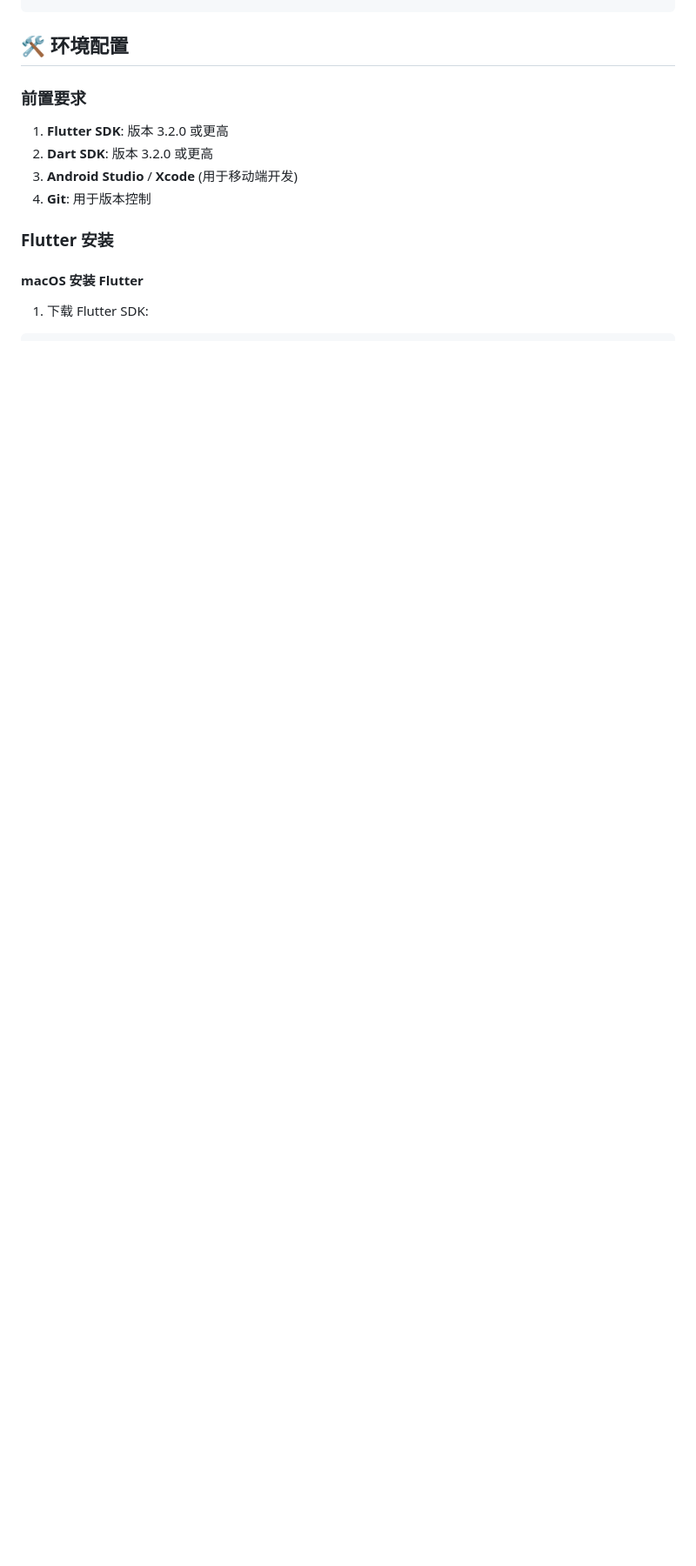
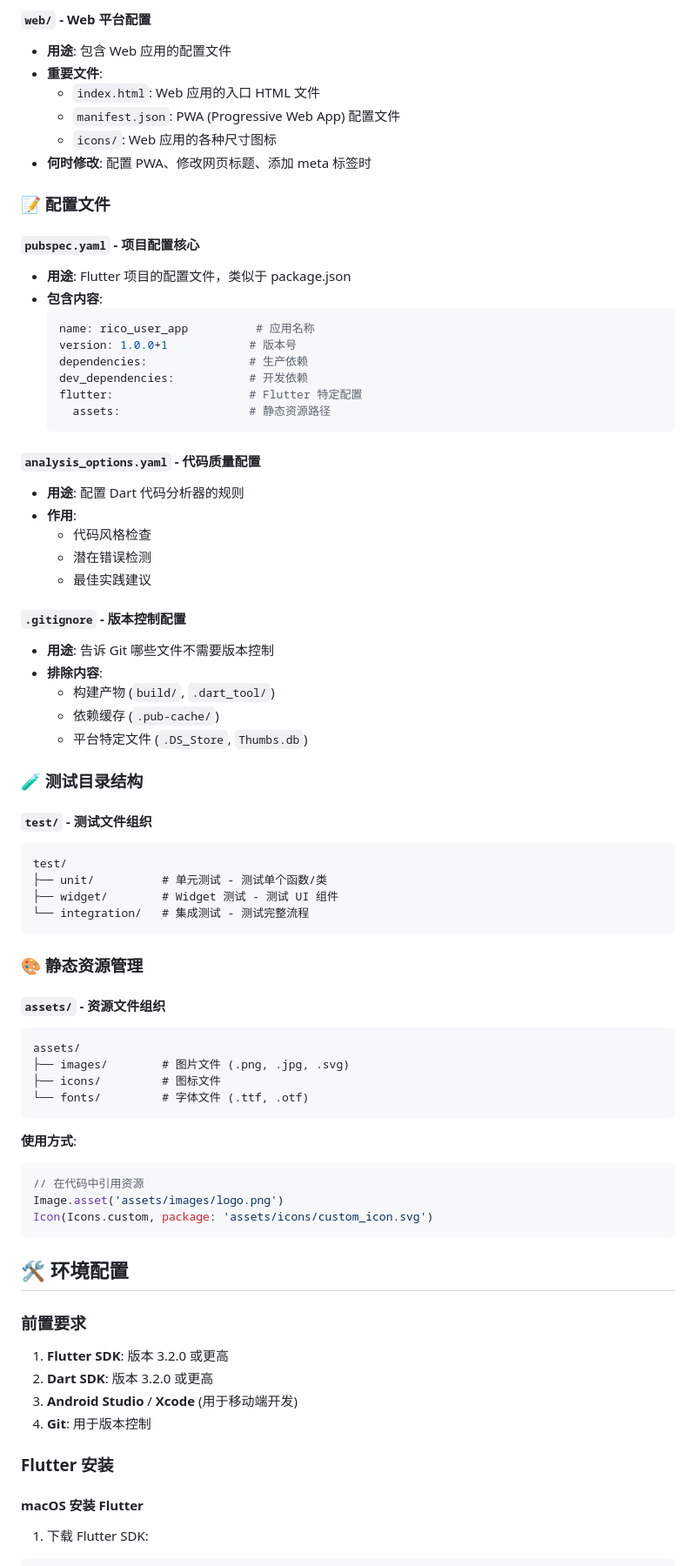
Before and after one commit to henrier/rico-user-app, a Markdown page: README.md, the part around the change printed below. Shown: that part at 87% size. Rendered like a GitHub page; blank space fills up the shorter version.

````diff
--- a/README.md
+++ b/README.md
@@ -40,3 +92,64 @@ lib/
+#### `web/` - Web 平台配置
+- **用途**: 包含 Web 应用的配置文件
+- **重要文件**:
+  - `index.html`: Web 应用的入口 HTML 文件
+  - `manifest.json`: PWA (Progressive Web App) 配置文件
+  - `icons/`: Web 应用的各种尺寸图标
+- **何时修改**: 配置 PWA、修改网页标题、添加 meta 标签时
+
+### 📝 配置文件
+
+#### `pubspec.yaml` - 项目配置核心
+- **用途**: Flutter 项目的配置文件，类似于 package.json
+- **包含内容**:
+  ```yaml
+  name: rico_user_app          # 应用名称
+  version: 1.0.0+1            # 版本号
+  dependencies:               # 生产依赖
+  dev_dependencies:           # 开发依赖
+  flutter:                    # Flutter 特定配置
+    assets:                   # 静态资源路径
+  ```
+
+#### `analysis_options.yaml` - 代码质量配置
+- **用途**: 配置 Dart 代码分析器的规则
+- **作用**:
+  - 代码风格检查
+  - 潜在错误检测
+  - 最佳实践建议
+
+#### `.gitignore` - 版本控制配置
+- **用途**: 告诉 Git 哪些文件不需要版本控制
+- **排除内容**:
+  - 构建产物 (`build/`, `.dart_tool/`)
+  - 依赖缓存 (`.pub-cache/`)
+  - 平台特定文件 (`.DS_Store`, `Thumbs.db`)
+
+### 🧪 测试目录结构
+
+#### `test/` - 测试文件组织
+```
+test/
+├── unit/          # 单元测试 - 测试单个函数/类
+├── widget/        # Widget 测试 - 测试 UI 组件
+└── integration/   # 集成测试 - 测试完整流程
+```
+
+### 🎨 静态资源管理
+
+#### `assets/` - 资源文件组织
+```
+assets/
+├── images/        # 图片文件 (.png, .jpg, .svg)
+├── icons/         # 图标文件
+└── fonts/         # 字体文件 (.ttf, .otf)
+```
+
+**使用方式**:
+```dart
+// 在代码中引用资源
+Image.asset('assets/images/logo.png')
+Icon(Icons.custom, package: 'assets/icons/custom_icon.svg')
 ```
 
 ## 🛠️ 环境配置
````
Also changed, not shown: other parts of README.md (+74 -22 lines).
